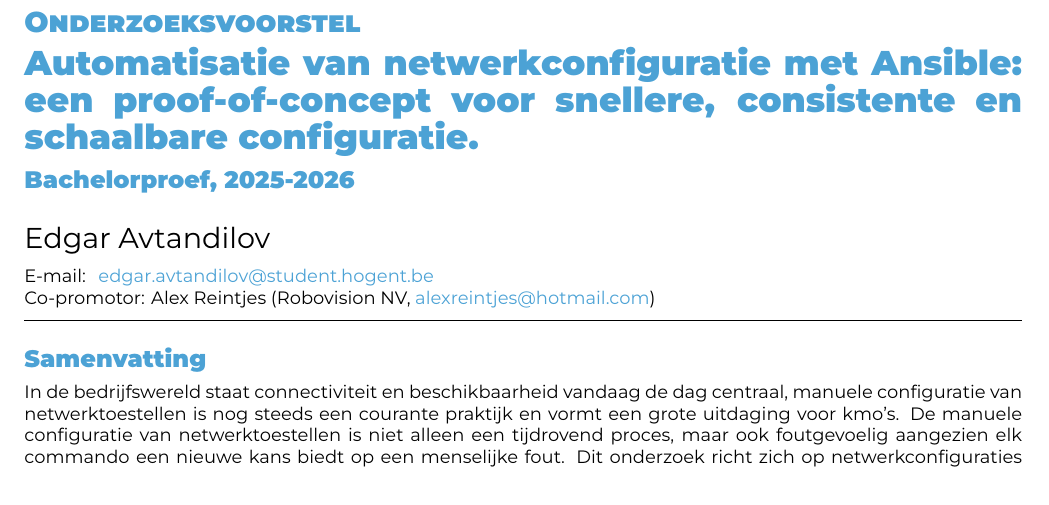
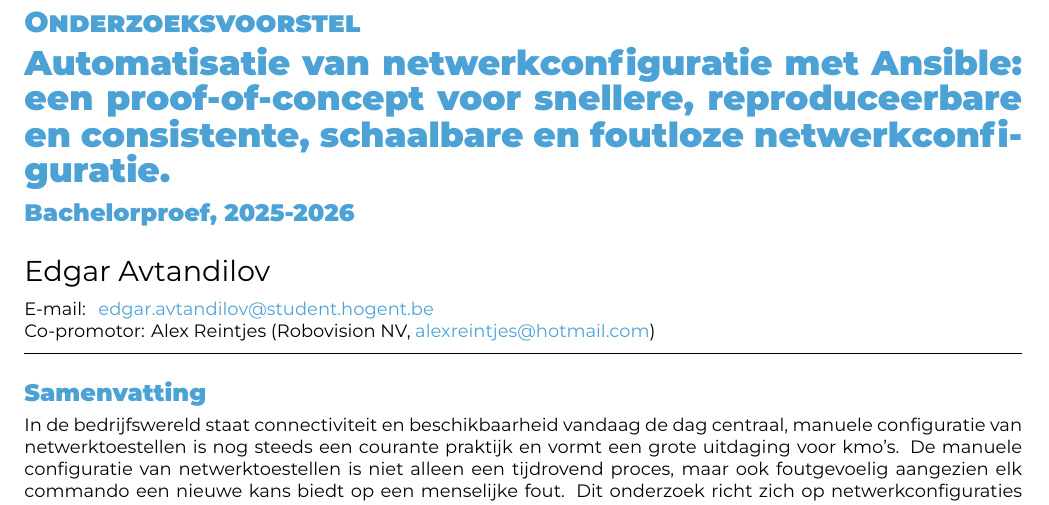
Before and after one commit to EdgarAvtandilov/BPSEM1-2526-EdgarAvtandilov, a LaTeX document (voorstel/AvtandilovEdgar-BPvoorstel.tex): part of page 1 of 4, cut so that both start at the same text. Compiled offline with XeLaTeX.

Commit message:
kleine aanpassing aan de titel

```diff
--- a/voorstel/AvtandilovEdgar-BPvoorstel.tex
+++ b/voorstel/AvtandilovEdgar-BPvoorstel.tex
@@ -23,7 +23,7 @@
 \academicyear{2025-2026} % TODO: pas het academiejaar aan
 
 % TODO: Werktitel
-\title{Automatisatie van netwerkconfiguratie met Ansible: een proof-of-concept voor snellere, consistente en schaalbare configuratie}
+\title{Automatisatie van netwerkconfiguratie met Ansible: een proof-of-concept voor snellere, reproduceerbare en consistente, schaalbare en foutloze netwerkconfiguratie}
 
 % TODO: Studentnaam en emailadres invullen
 \author{Edgar Avtandilov}
```
